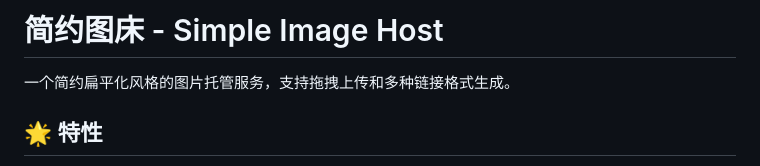
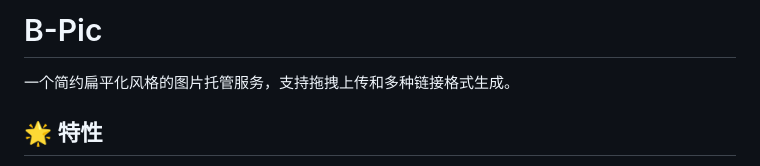
Before and after one commit to xhhcn/B-pic, a Markdown page: README.md, the part around the change. Drawn GitHub-style.

```diff
--- a/README.md
+++ b/README.md
@@ -1,4 +1,4 @@
-# 简约图床 - Simple Image Host
+# B-Pic
 
 一个简约扁平化风格的图片托管服务，支持拖拽上传和多种链接格式生成。
 
```
